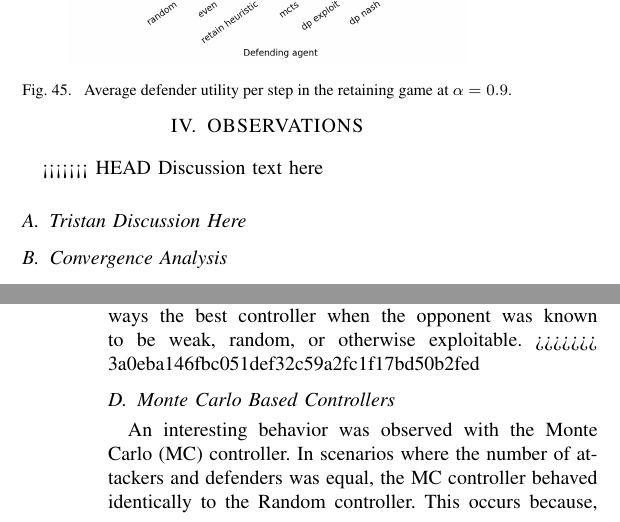
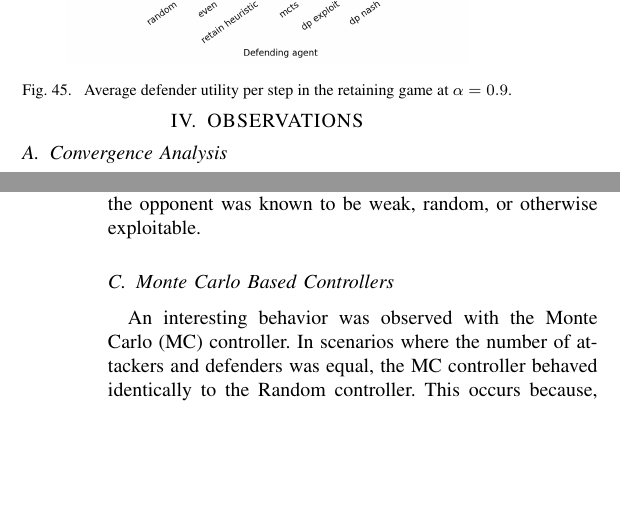
Before and after one commit to ethancharles02/colonel_blotto, a LaTeX paper (Report/report.tex): two parts of the columns of pages 11 and 12 of 13, joined at a grey line, cut so that both start at the same text, the shorter picture padded with empty space. Compiled offline with pdfLaTeX.

Commit message:
Fix merge conflict

```diff
--- a/Report/report.tex
+++ b/Report/report.tex
@@ -276,9 +276,6 @@ Finally, we sweep the memory parameter $\alpha$ over $\{0.1, 0.3, 0.5, 0.7, 0.9\
 \utilityheatmap{utility_retain_alpha_0p9}{retaining}{$\alpha = 0.9$}{retain:alpha:0p9}
 
 \section{OBSERVATIONS}
-<<<<<<< HEAD
-Discussion text here
-\subsection{Tristan Discussion Here}
 \subsection{Convergence Analysis}
 As it seemed that the dp exploit and nash controllers had some of the most interesting results, we focused some analysis of time to convergance on them. In the case of retaining games, 'convergance' means that the number of troops doesn't change for a few games, while in non-retaining games, 'convergance' means that average utility doesn't change for a few games.
 
@@ -297,7 +293,7 @@ The right intuition is the same as in Rock-Paper-Scissors. The equilibrium strat
 This was especially visible in the non-retaining experiments against the \texttt{random} controller. In the canonical non-retaining setting, \texttt{dp\_exploit} achieved an average defender utility of approximately $0.310$ against a random attacker, while \texttt{dp\_nash} achieved approximately $0.238$. The same pattern held when $\alpha = 0.1$, where \texttt{dp\_exploit} reached approximately $0.373$ against \texttt{random}, compared with approximately $0.304$ for \texttt{dp\_nash}. In these cases, the exploitative controller was preferable precisely because the opponent was not playing a secure strategy of its own.
 
 The retaining experiments showed that this tradeoff was not limited to the dynamic-programming controllers. In some retaining settings, the \texttt{retaining\_heuristic} controller was preferable to \texttt{dp\_nash} against weak opponents. When $N_d = 6$, \texttt{retaining\_heuristic} achieved approximately $0.206$ against a random attacker, while \texttt{dp\_nash} achieved approximately $-0.033$. When $N_a = 14$, \texttt{retaining\_heuristic} achieved approximately $0.448$ against \texttt{random}, compared with approximately $0.248$ for \texttt{dp\_nash}. Taken together, these results suggest that \texttt{dp\_nash} was often the safest controller when robustness mattered most, but it was not always the best controller when the opponent was known to be weak, random, or otherwise exploitable.
->>>>>>> 3a0eba146fbc051def32c59a2fc1f17bd50b2fed
+
 \subsection{Monte Carlo Based Controllers}
 An interesting behavior was observed with the Monte Carlo (MC) controller. In scenarios where the number of attackers and defenders was equal, the MC controller behaved identically to the Random controller. This occurs because, under these conditions, the Monte Carlo sampling procedure produced uniform utility estimates across the available actions. As a result, the policy induced by the MC controller was effectively equivalent to selecting actions uniformly at random.
 
```
Also changed, not shown: Report/report.tex (1 more changed lines).
